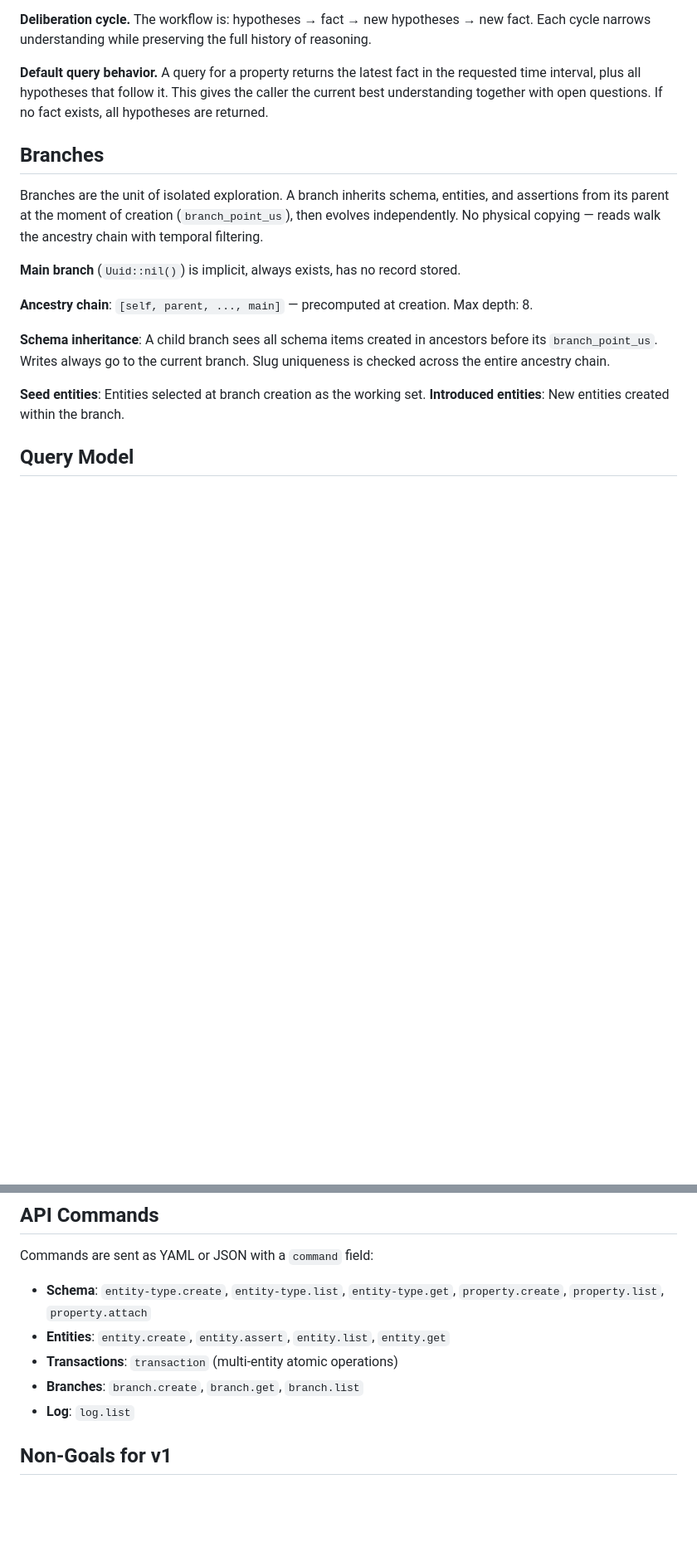
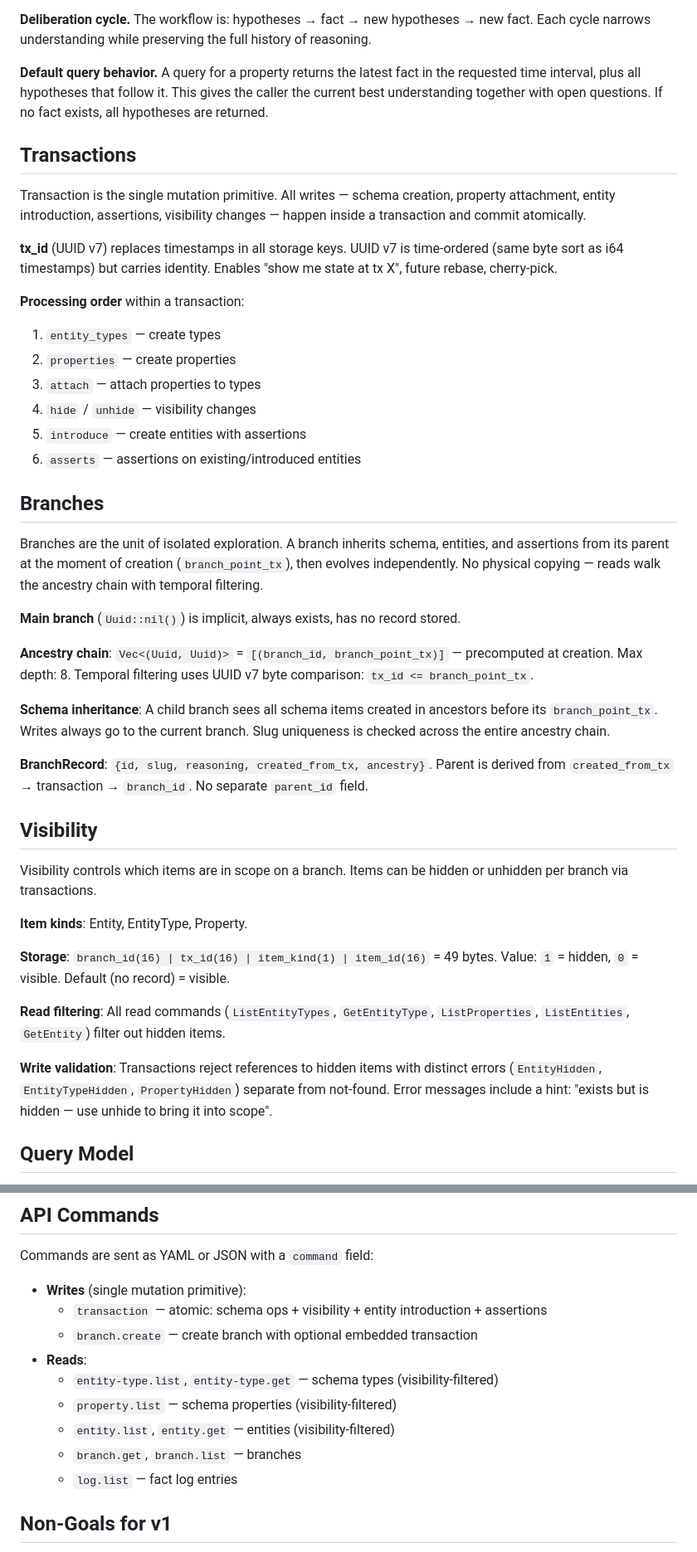
Before and after one commit to waralex/terra-incognita, a Markdown page: CLAUDE.md, 2 parts joined by grey strips. Shown at 83% size. Drawn GitHub-style; blank space fills up the shorter version.

Commit message:
Update CLAUDE.md for unified transaction model and visibility
Add Transactions and Visibility sections. Update Branches for
branch_point_tx and simplified BranchRecord. Update API Commands
to reflect single mutation primitive.

Co-Authored-By: Claude Opus 4.6 <noreply@anthropic.com>

```diff
--- a/CLAUDE.md
+++ b/CLAUDE.md
@@ -75,22 +75,59 @@ the requested time interval, plus all hypotheses that follow it. This gives the
 the current best understanding together with open questions. If no fact exists,
 all hypotheses are returned.
 
+## Transactions
+
+Transaction is the single mutation primitive. All writes — schema creation, property
+attachment, entity introduction, assertions, visibility changes — happen inside a
+transaction and commit atomically.
+
+**tx_id** (UUID v7) replaces timestamps in all storage keys. UUID v7 is time-ordered
+(same byte sort as i64 timestamps) but carries identity. Enables "show me state at tx X",
+future rebase, cherry-pick.
+
+**Processing order** within a transaction:
+1. `entity_types` — create types
+2. `properties` — create properties
+3. `attach` — attach properties to types
+4. `hide` / `unhide` — visibility changes
+5. `introduce` — create entities with assertions
+6. `asserts` — assertions on existing/introduced entities
+
 ## Branches
 
 Branches are the unit of isolated exploration. A branch inherits schema, entities, and
-assertions from its parent at the moment of creation (`branch_point_us`), then evolves
+assertions from its parent at the moment of creation (`branch_point_tx`), then evolves
 independently. No physical copying — reads walk the ancestry chain with temporal filtering.
 
 **Main branch** (`Uuid::nil()`) is implicit, always exists, has no record stored.
 
-**Ancestry chain**: `[self, parent, ..., main]` — precomputed at creation. Max depth: 8.
+**Ancestry chain**: `Vec<(Uuid, Uuid)>` = `[(branch_id, branch_point_tx)]` — precomputed
+at creation. Max depth: 8. Temporal filtering uses UUID v7 byte comparison:
+`tx_id <= branch_point_tx`.
 
 **Schema inheritance**: A child branch sees all schema items created in ancestors before
-its `branch_point_us`. Writes always go to the current branch. Slug uniqueness is checked
+its `branch_point_tx`. Writes always go to the current branch. Slug uniqueness is checked
 across the entire ancestry chain.
 
-**Seed entities**: Entities selected at branch creation as the working set.
-**Introduced entities**: New entities created within the branch.
+**BranchRecord**: `{id, slug, reasoning, created_from_tx, ancestry}`. Parent is derived
+from `created_from_tx` → transaction → `branch_id`. No separate `parent_id` field.
+
+## Visibility
+
+Visibility controls which items are in scope on a branch. Items can be hidden or unhidden
+per branch via transactions.
+
+**Item kinds**: Entity, EntityType, Property.
+
+**Storage**: `branch_id(16) | tx_id(16) | item_kind(1) | item_id(16)` = 49 bytes.
+Value: `1` = hidden, `0` = visible. Default (no record) = visible.
+
+**Read filtering**: All read commands (`ListEntityTypes`, `GetEntityType`,
+`ListProperties`, `ListEntities`, `GetEntity`) filter out hidden items.
+
+**Write validation**: Transactions reject references to hidden items with distinct
+errors (`EntityHidden`, `EntityTypeHidden`, `PropertyHidden`) separate from not-found.
+Error messages include a hint: "exists but is hidden — use unhide to bring it into scope".
 
 ## Query Model
 
@@ -189,12 +226,15 @@ network access. Migration is cheap. That is v2. Not now.
 
 Commands are sent as YAML or JSON with a `command` field:
 
-- **Schema**: `entity-type.create`, `entity-type.list`, `entity-type.get`,
-  `property.create`, `property.list`, `property.attach`
-- **Entities**: `entity.create`, `entity.assert`, `entity.list`, `entity.get`
-- **Transactions**: `transaction` (multi-entity atomic operations)
-- **Branches**: `branch.create`, `branch.get`, `branch.list`
-- **Log**: `log.list`
+- **Writes** (single mutation primitive):
+  - `transaction` — atomic: schema ops + visibility + entity introduction + assertions
+  - `branch.create` — create branch with optional embedded transaction
+- **Reads**:
+  - `entity-type.list`, `entity-type.get` — schema types (visibility-filtered)
+  - `property.list` — schema properties (visibility-filtered)
+  - `entity.list`, `entity.get` — entities (visibility-filtered)
+  - `branch.get`, `branch.list` — branches
+  - `log.list` — fact log entries
 
 ## Non-Goals for v1
 
```
